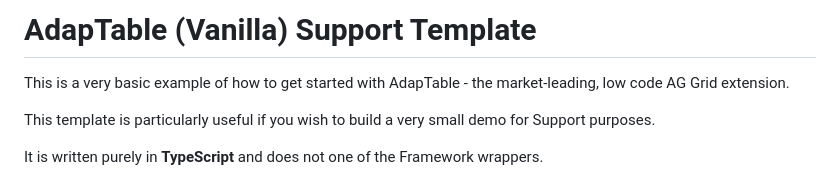
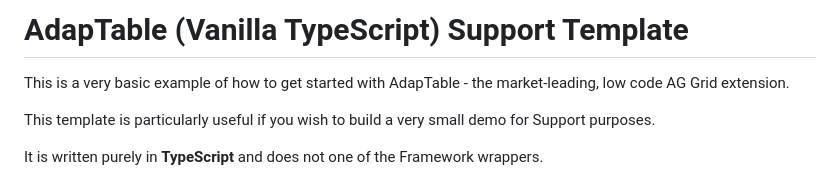
Before and after one commit to AdaptableTools/support-template-adaptable-aggrid-cjs, a Markdown page: README.md, the part around the change. GitHub-like rendering.

```diff
--- a/README.md
+++ b/README.md
@@ -1,4 +1,4 @@
-# AdapTable (Vanilla) Support Template
+# AdapTable (Vanilla TypeScript) Support Template
 
 This is a very basic example of how to get started with AdapTable - the market-leading, low code AG Grid extension.
 
```
